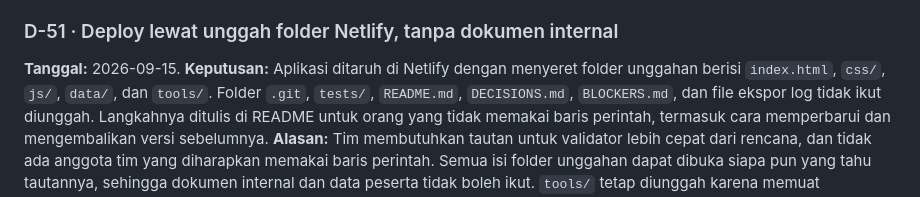
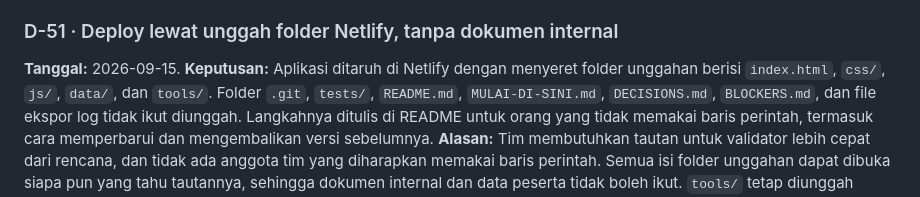
Before and after one commit to inmaliik/kanji-bertahap, a Markdown page: DECISIONS.md, the part around the change. GitHub-like rendering.

```diff
--- a/DECISIONS.md
+++ b/DECISIONS.md
@@ -510,7 +510,7 @@ pengiriman selama teks placeholder) dan D-53 (penarikan persetujuan).*
 
 ### D-51 · Deploy lewat unggah folder Netlify, tanpa dokumen internal
 **Tanggal:** 2026-09-15. **Keputusan:** Aplikasi ditaruh di Netlify dengan menyeret folder unggahan berisi
-`index.html`, `css/`, `js/`, `data/`, dan `tools/`. Folder `.git`, `tests/`, `README.md`, `DECISIONS.md`,
+`index.html`, `css/`, `js/`, `data/`, dan `tools/`. Folder `.git`, `tests/`, `README.md`, `MULAI-DI-SINI.md`, `DECISIONS.md`,
 `BLOCKERS.md`, dan file ekspor log tidak ikut diunggah. Langkahnya ditulis di README untuk orang yang tidak
 memakai baris perintah, termasuk cara memperbarui dan mengembalikan versi sebelumnya. **Alasan:** Tim membutuhkan
 tautan untuk validator lebih cepat dari rencana, dan tidak ada anggota tim yang diharapkan memakai baris
```
Also changed, not shown: MULAI-DI-SINI.md (added, +76 -0 lines), README.md (+4 -1 lines).
